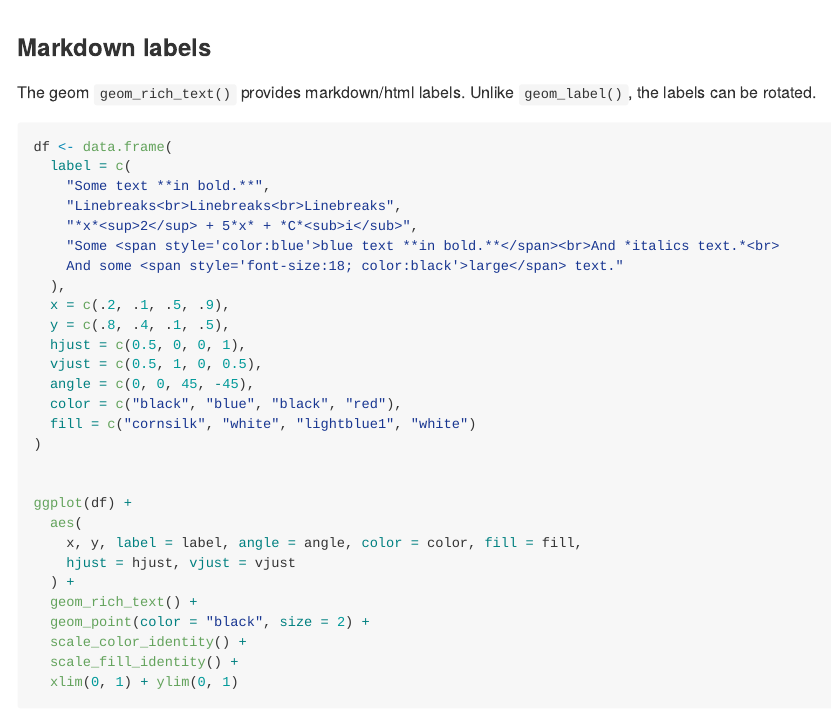
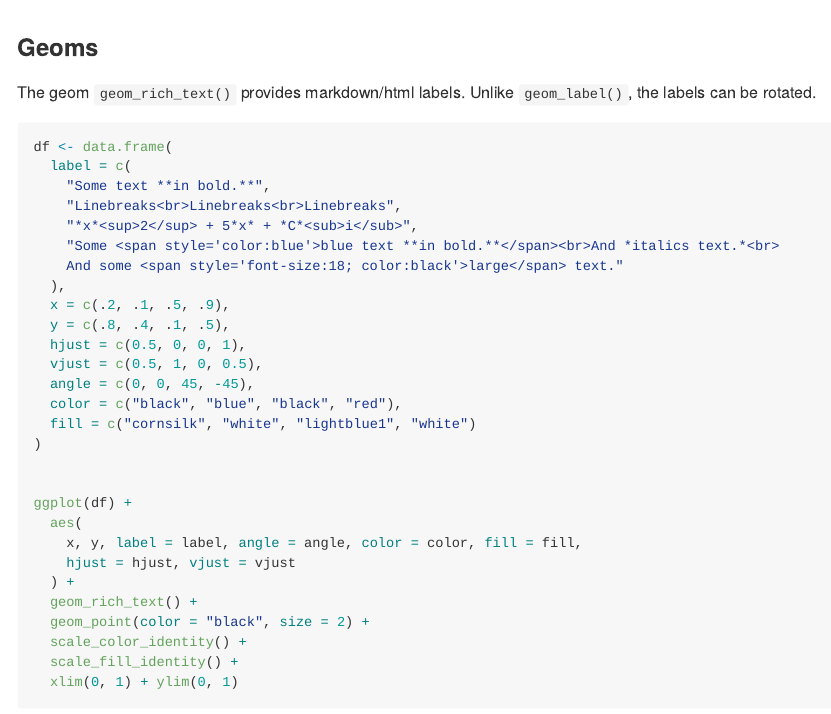
Before and after one commit to wilkelab/ggtext, an R Markdown document (README.Rmd): the page in a window 1100 px wide, from 1770 px down. The pictures show the output file README.md that the author committed with the source, drawn offline in the style of GitHub; long lines of code are wrapped.

Commit message:
update readme

````diff
--- a/README.Rmd
+++ b/README.Rmd
@@ -82,7 +82,7 @@ ggplot(iris, aes(Species, Sepal.Width)) +
   )
 ```
 
-### Markdown labels
+### Geoms
 
 The geom `geom_rich_text()` provides markdown/html labels. Unlike `geom_label()`, the labels can be rotated.
 
````
Also changed, not shown: README.md.
